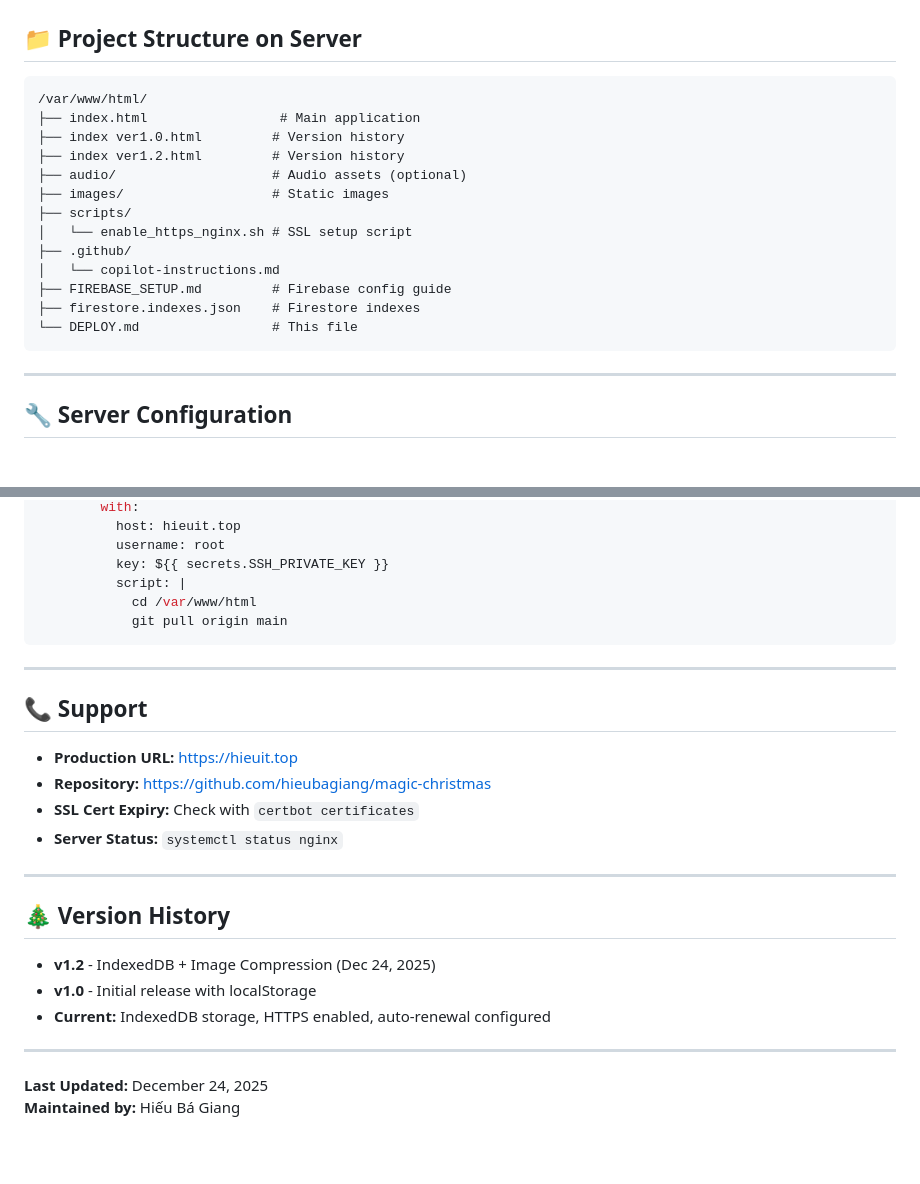
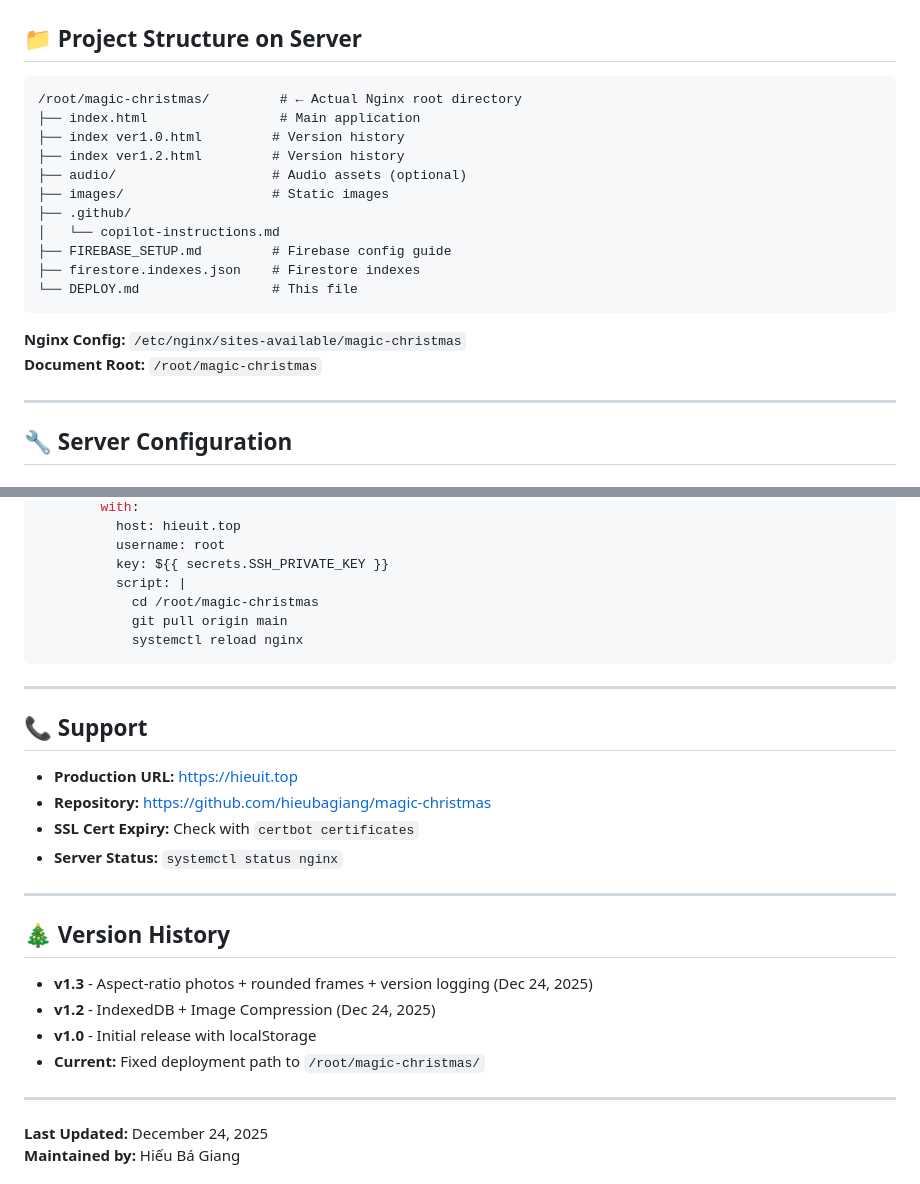
Before and after one commit to hieubagiang/magic-christmas, a Markdown page: DEPLOY.md, 2 parts joined by grey strips. Rendered like a GitHub page; blank space fills up the shorter version.

````diff
--- a/DEPLOY.md
+++ b/DEPLOY.md
@@ -94,20 +95,21 @@ curl -I https://hieuit.top
 ## 📁 Project Structure on Server
 
 ```
-/var/www/html/
+/root/magic-christmas/         # ← Actual Nginx root directory
 ├── index.html                 # Main application
 ├── index ver1.0.html         # Version history
 ├── index ver1.2.html         # Version history
 ├── audio/                    # Audio assets (optional)
 ├── images/                   # Static images
-├── scripts/
-│   └── enable_https_nginx.sh # SSL setup script
 ├── .github/
 │   └── copilot-instructions.md
 ├── FIREBASE_SETUP.md         # Firebase config guide
 ├── firestore.indexes.json    # Firestore indexes
 └── DEPLOY.md                 # This file
 ```
+
+**Nginx Config:** `/etc/nginx/sites-available/magic-christmas`
+**Document Root:** `/root/magic-christmas`
 
 ---
 
@@ -245,8 +260,9 @@ jobs:
           username: root
           key: ${{ secrets.SSH_PRIVATE_KEY }}
           script: |
-            cd /var/www/html
+            cd /root/magic-christmas
             git pull origin main
+            systemctl reload nginx
 ```
 
 ---
@@ -262,9 +278,10 @@ jobs:
 
 ## 🎄 Version History
 
+- **v1.3** - Aspect-ratio photos + rounded frames + version logging (Dec 24, 2025)
 - **v1.2** - IndexedDB + Image Compression (Dec 24, 2025)
 - **v1.0** - Initial release with localStorage
-- **Current:** IndexedDB storage, HTTPS enabled, auto-renewal configured
+- **Current:** Fixed deployment path to `/root/magic-christmas/`
 
 ---
 
````
Also changed, not shown: other parts of DEPLOY.md (+29 -15 lines).
